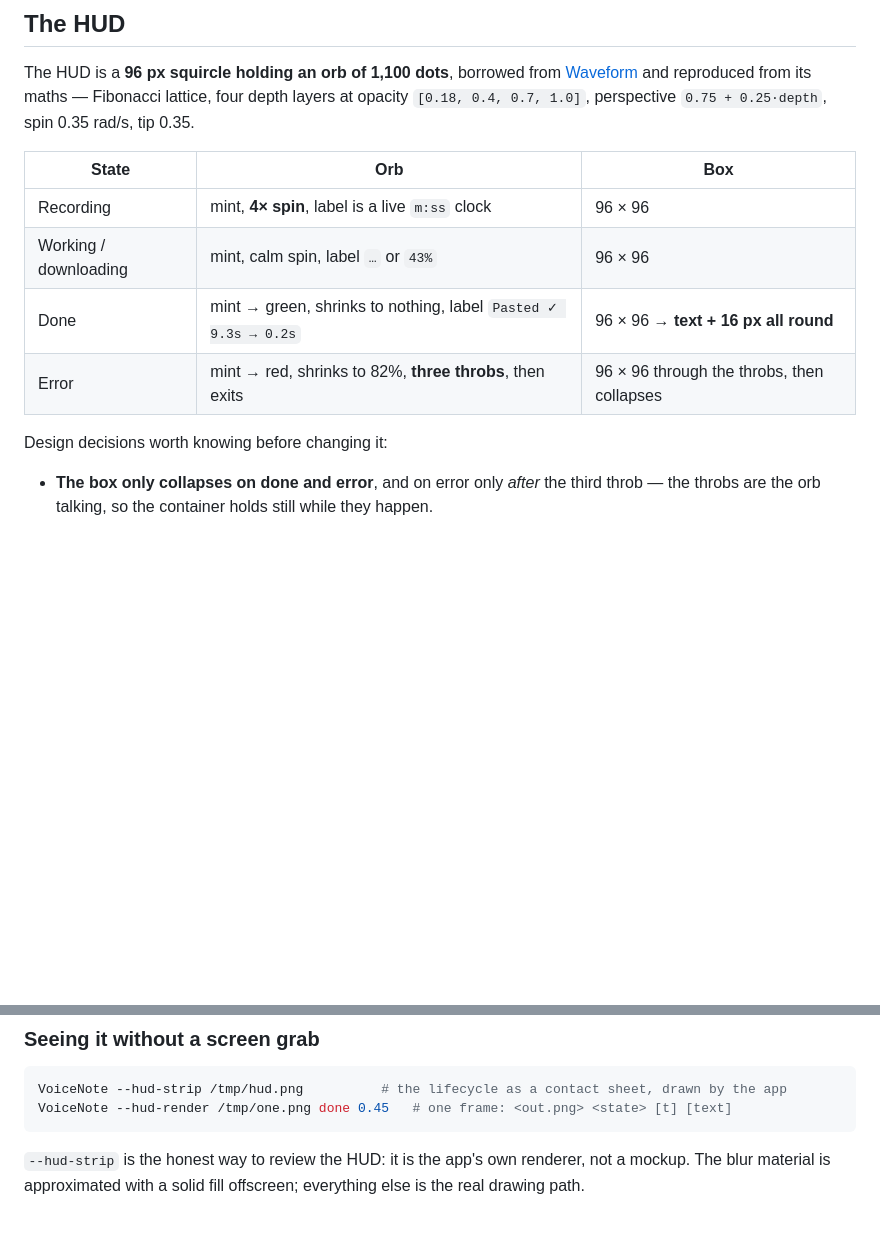
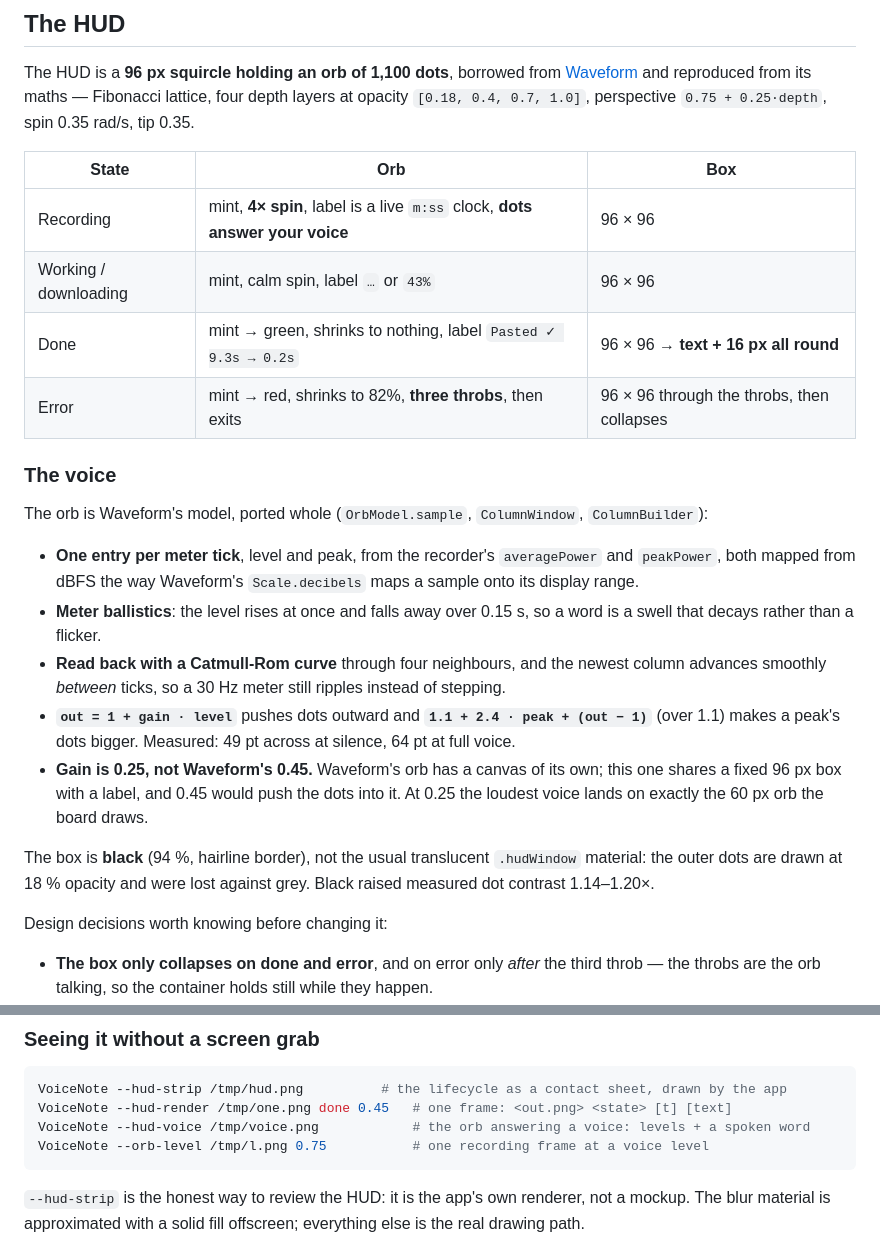
Before and after one commit to charlesponti/ponte, a Markdown page: README.md, 2 parts joined by grey strips. Rendered like a GitHub page; blank space fills up the shorter version.

Commit message:
README: the voice, the black box, the new render flags

````diff
--- a/README.md
+++ b/README.md
@@ -88,10 +88,29 @@ opacity `[0.18, 0.4, 0.7, 1.0]`, perspective `0.75 + 0.25·depth`, spin 0.35 rad
 
 | State | Orb | Box |
 |---|---|---|
-| Recording | mint, **4× spin**, label is a live `m:ss` clock | 96 × 96 |
+| Recording | mint, **4× spin**, label is a live `m:ss` clock, **dots answer your voice** | 96 × 96 |
 | Working / downloading | mint, calm spin, label `…` or `43%` | 96 × 96 |
 | Done | mint → green, shrinks to nothing, label `Pasted ✓ 9.3s → 0.2s` | 96 × 96 → **text + 16 px all round** |
 | Error | mint → red, shrinks to 82%, **three throbs**, then exits | 96 × 96 through the throbs, then collapses |
+
+### The voice
+
+The orb is Waveform's model, ported whole (`OrbModel.sample`, `ColumnWindow`, `ColumnBuilder`):
+
+- **One entry per meter tick**, level and peak, from the recorder's `averagePower` and `peakPower`,
+  both mapped from dBFS the way Waveform's `Scale.decibels` maps a sample onto its display range.
+- **Meter ballistics**: the level rises at once and falls away over 0.15 s, so a word is a swell that
+  decays rather than a flicker.
+- **Read back with a Catmull-Rom curve** through four neighbours, and the newest column advances
+  smoothly *between* ticks, so a 30 Hz meter still ripples instead of stepping.
+- **`out = 1 + gain · level`** pushes dots outward and **`1.1 + 2.4 · peak + (out − 1)`** (over 1.1)
+  makes a peak's dots bigger. Measured: 49 pt across at silence, 64 pt at full voice.
+- **Gain is 0.25, not Waveform's 0.45.** Waveform's orb has a canvas of its own; this one shares a fixed
+  96 px box with a label, and 0.45 would push the dots into it. At 0.25 the loudest voice lands on exactly
+  the 60 px orb the board draws.
+
+The box is **black** (94 %, hairline border), not the usual translucent `.hudWindow` material: the outer
+dots are drawn at 18 % opacity and were lost against grey. Black raised measured dot contrast 1.14–1.20×.
 
 Design decisions worth knowing before changing it:
 
@@ -111,6 +130,8 @@ Design decisions worth knowing before changing it:
 ```bash
 VoiceNote --hud-strip /tmp/hud.png          # the lifecycle as a contact sheet, drawn by the app
 VoiceNote --hud-render /tmp/one.png done 0.45   # one frame: <out.png> <state> [t] [text]
+VoiceNote --hud-voice /tmp/voice.png            # the orb answering a voice: levels + a spoken word
+VoiceNote --orb-level /tmp/l.png 0.75           # one recording frame at a voice level
 ```
 
 `--hud-strip` is the honest way to review the HUD: it is the app's own renderer, not a mockup. The blur
````
